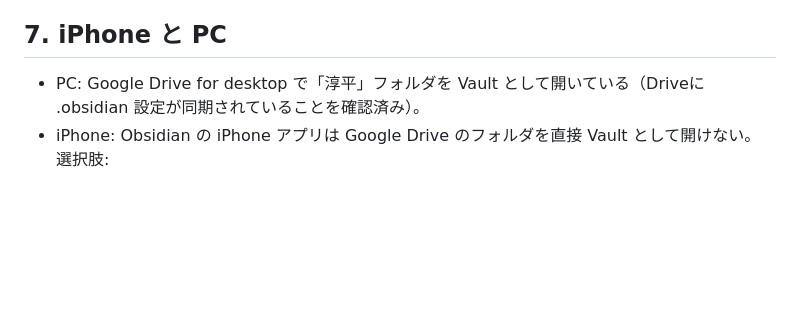
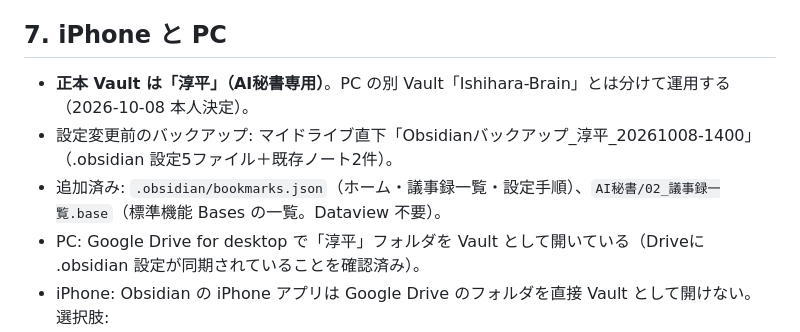
Before and after one commit to jp15531224-lab/bellfine-ai-security, a Markdown page: ai-secretary/README.md, the part around the change. Rendered like a GitHub page; blank space fills up the shorter version.

Commit message:
Record vault decision, backup location and Obsidian additions
Co-Authored-By: Claude Opus 5.5 <noreply@anthropic.com>
Claude-Session: https://claude.ai/code/session_01LmbpQ6HGfQf5DGNKNdYZ5u

```diff
--- a/ai-secretary/README.md
+++ b/ai-secretary/README.md
@@ -72,6 +72,9 @@ AINOTE → Drive「AINOTE自動保存」────────────┤
 - 共通: どちらも「回答には出典ID（plaud:… / drive:…）と録音日時を必ず付けて」と指示すると、原本に戻れる。
 
 ## 7. iPhone と PC
+- **正本 Vault は「淳平」（AI秘書専用）**。PC の別 Vault「Ishihara-Brain」とは分けて運用する（2026-10-08 本人決定）。
+- 設定変更前のバックアップ: マイドライブ直下「Obsidianバックアップ_淳平_20261008-1400」（.obsidian 設定5ファイル＋既存ノート2件）。
+- 追加済み: `.obsidian/bookmarks.json`（ホーム・議事録一覧・設定手順）、`AI秘書/02_議事録一覧.base`（標準機能 Bases の一覧。Dataview 不要）。
 - PC: Google Drive for desktop で「淳平」フォルダを Vault として開いている（Driveに .obsidian 設定が同期されていることを確認済み）。
 - iPhone: Obsidian の iPhone アプリは Google Drive のフォルダを直接 Vault として開けない。選択肢:
   - **採用: Obsidian Sync**。手順と二重同期の注意点は `SETUP.md` ③。
```
